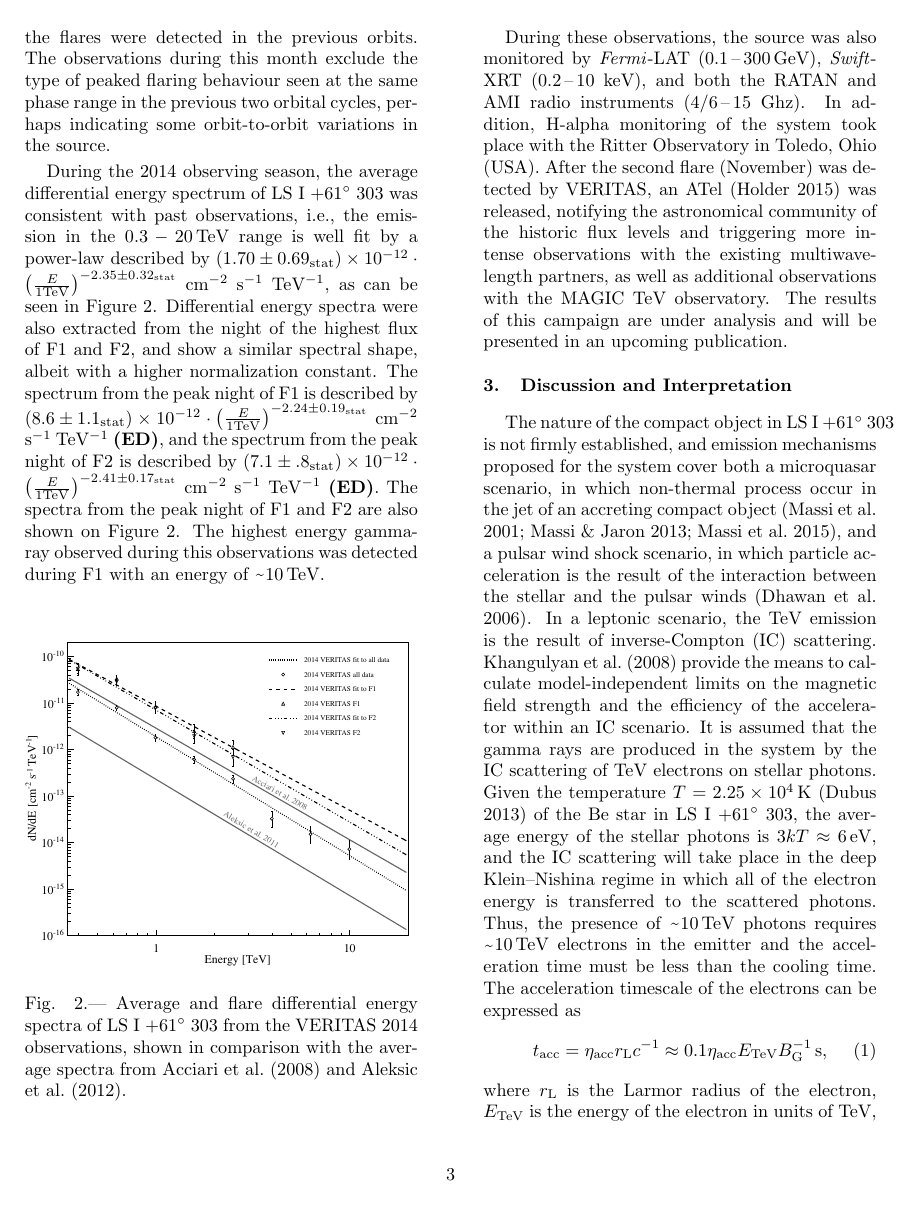
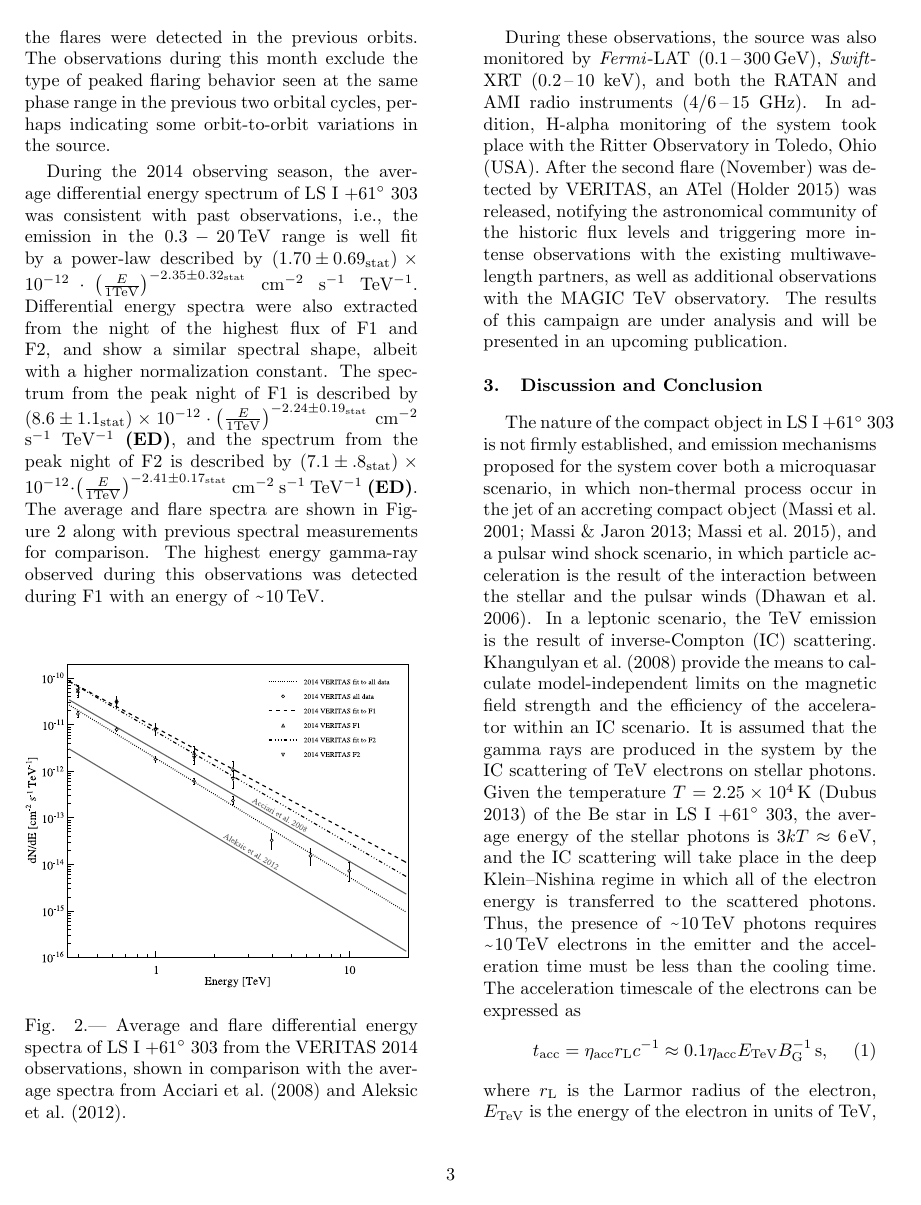
Before and after one commit to asmith44/LSI2014, a LaTeX paper (LSIPaper2014.tex): page 3 of 4. Compiled offline with pdfLaTeX.

Commit message:
fixed fig2, and ran spell check

```diff
--- a/LSIPaper2014.tex
+++ b/LSIPaper2014.tex
@@ -138,11 +138,11 @@ During the first orbit observed (in October), the source presented the largest o
 
 The rise and fall times of the flares was determined by fitting a Gaussian on top of a constant baseline to the light curve of each orbit, and also by comparing the flux on the peak night of each flare to the flux levels on different nights before and after the peak. Both F1 and F2 were found to have rise/fall times of \tapp{}$2$ days. Similar to the findings of \cite{2013ApJ...779...88A}, a hint of nightly variability at a significance level of \tapp{}$3.7\,\sigma$ was found in F1.
 
-Follow-up observations conducted by VERITAS during the next month (2014 December 10\,--\,12) covered the orbital phases of $\phi=0.59-0.67$ and detected the source at a lower flux level, reaching only $5.9 \pm 1 \times10^{-12}$\pflux{} ($>$350\gev{}) around the orbital phase at which the flares were detected in the previous orbits. The observations during this month exclude the type of peaked flaring behaviour seen at the same phase range in the previous two orbital cycles, perhaps indicating some orbit-to-orbit variations in the source.
+Follow-up observations conducted by VERITAS during the next month (2014 December 10\,--\,12) covered the orbital phases of $\phi=0.59-0.67$ and detected the source at a lower flux level, reaching only $5.9 \pm 1 \times10^{-12}$\pflux{} ($>$350\gev{}) around the orbital phase at which the flares were detected in the previous orbits. The observations during this month exclude the type of peaked flaring behavior seen at the same phase range in the previous two orbital cycles, perhaps indicating some orbit-to-orbit variations in the source.
 
 %As seen in Figure~\ref{f:fig1}, this flare is rather sharply defined: only one night before the flare began, the source was in a quescient state with a $99\%$ confidence upper limit of emission of $1.4 \times10^{-11}$\pflux{} ($>$350 GeV). \textbf{This short variability fast confirms the result of \citep{2013ApJ...779...88A}.}
 
-During the 2014 observing season, the average differential energy spectrum of \lsi{} was consistent with past observations, i.e., the emission in the $0.3-20$\tev{} range is well fit by a power-law described by $\left( 1.70 \pm 0.69_{\mathrm{stat}} \right) \times 10^{-12} \cdot \left( \frac{E}{\mathrm{1 TeV}} \right)^{-2.35 \pm 0.32_{\mathrm{stat}}}$ cm$^{-2}$ s$^{-1}$ TeV$^{-1}$, as can be seen in Figure~\ref{spec}. Differential energy spectra were also extracted from the night of the highest flux of F1 and F2, and show a similar spectral shape, albeit with a higher normalization constant. The spectrum from the peak night of F1 is described by $\left( 8.6 \pm 1.1_{\mathrm{stat}} \right) \times 10^{-12} \cdot \left( \frac{E}{\mathrm{1 TeV}} \right)^{-2.24 \pm 0.19_{\mathrm{stat}}}$ cm$^{-2}$ s$^{-1}$ TeV$^{-1}$ \textbf{(ED)}, and the spectrum from the peak night of F2 is described by $\left( 7.1 \pm .8_{\mathrm{stat}} \right) \times 10^{-12} \cdot \left( \frac{E}{\mathrm{1 TeV}} \right)^{-2.41 \pm 0.17_{\mathrm{stat}}}$ cm$^{-2}$ s$^{-1}$ TeV$^{-1}$ \textbf{(ED)}. The spectra from the peak night of F1 and F2 are also shown on Figure~\ref{spec}. The highest energy gamma-ray observed during this observations was detected during F1 with an energy of \tapp{}$10$\tev{}.
+During the 2014 observing season, the average differential energy spectrum of \lsi{} was consistent with past observations, i.e., the emission in the $0.3-20$\tev{} range is well fit by a power-law described by $\left( 1.70 \pm 0.69_{\mathrm{stat}} \right) \times 10^{-12} \cdot \left( \frac{E}{\mathrm{1 TeV}} \right)^{-2.35 \pm 0.32_{\mathrm{stat}}}$ cm$^{-2}$ s$^{-1}$ TeV$^{-1}$. Differential energy spectra were also extracted from the night of the highest flux of F1 and F2, and show a similar spectral shape, albeit with a higher normalization constant. The spectrum from the peak night of F1 is described by $\left( 8.6 \pm 1.1_{\mathrm{stat}} \right) \times 10^{-12} \cdot \left( \frac{E}{\mathrm{1 TeV}} \right)^{-2.24 \pm 0.19_{\mathrm{stat}}}$ cm$^{-2}$ s$^{-1}$ TeV$^{-1}$ \textbf{(ED)}, and the spectrum from the peak night of F2 is described by $\left( 7.1 \pm .8_{\mathrm{stat}} \right) \times 10^{-12} \cdot \left( \frac{E}{\mathrm{1 TeV}} \right)^{-2.41 \pm 0.17_{\mathrm{stat}}}$ cm$^{-2}$ s$^{-1}$ TeV$^{-1}$ \textbf{(ED)}. The average and flare spectra are shown in Figure~\ref{spec} along with previous spectral measurements for comparison. The highest energy gamma-ray observed during this observations was detected during F1 with an energy of \tapp{}$10$\tev{}.
 
 \begin{figure}[ht]
 \centering
@@ -151,9 +151,9 @@ During the 2014 observing season, the average differential energy spectrum of \l
 \label{spec}
 \end{figure}
 
-During these observations, the source was also monitored by \emph{Fermi}-LAT (0.1\,--\,300\gev{}), \emph{Swift}-XRT (0.2\,--\,10 keV), and both the RATAN and AMI radio instruments (4/6\,--\,15 Ghz). In addition, H-alpha monitoring of the system took place with the Ritter Observatory in Toledo, Ohio (USA). After the second flare (November) was detected by VERITAS, an ATel \citep{2015VTSATEL} was released, notifying the astronomical community of the historic flux levels and triggering more intense observations with the existing multiwavelength partners, as well as additional observations with the MAGIC TeV observatory. The results of this campaign are under analysis and will be presented in an upcoming publication.
+During these observations, the source was also monitored by \emph{Fermi}-LAT (0.1\,--\,300\gev{}), \emph{Swift}-XRT (0.2\,--\,10 keV), and both the RATAN and AMI radio instruments (4/6\,--\,15 GHz). In addition, H-alpha monitoring of the system took place with the Ritter Observatory in Toledo, Ohio (USA). After the second flare (November) was detected by VERITAS, an ATel \citep{2015VTSATEL} was released, notifying the astronomical community of the historic flux levels and triggering more intense observations with the existing multiwavelength partners, as well as additional observations with the MAGIC TeV observatory. The results of this campaign are under analysis and will be presented in an upcoming publication.
 
-\section{Discussion and Interpretation}
+\section{Discussion and Conclusion}
 The nature of the compact object in \lsi{} is not firmly established, and emission mechanisms proposed for the system cover both a microquasar scenario, in which non-thermal process occur in the jet of an accreting compact object \citep{Massi2001,Massi2013,2015A&A...575L...9M}, and a pulsar wind shock scenario, in which particle acceleration is the result of the interaction between the stellar and the pulsar winds \citep{Dhawan2006}. In a leptonic scenario, the TeV emission is the result of inverse-Compton (IC) scattering. \citet{2008MNRAS.383..467K} provide the means to calculate model-independent limits on the magnetic field strength and the efficiency of the accelerator within an IC scenario. It is assumed that the gamma rays are produced in the system by the IC scattering of TeV electrons on stellar photons. Given the temperature $T=2.25\times10^4$\,K \citep{2013A&ARv..21...64D} of the Be star in \lsi{}, the average energy of the stellar photons is $3kT \approx 6$\,eV, and the IC scattering will take place in the deep Klein--Nishina regime in which all of the electron energy is transferred to the scattered photons. Thus, the presence of \tapp{}$10$\tev{} photons requires \tapp{}$10$\tev{} electrons in the emitter and the acceleration time must be less than the cooling time. The acceleration timescale of the electrons can be expressed as
 \begin{equation}
 t_{\mbox{\scriptsize{acc}}} = \eta_{\mbox{\scriptsize{acc}}} r_{\mbox{\scriptsize{L}}} c^{-1} \approx 0.1 \eta_{\mbox{\scriptsize{acc}}} E_{\mbox{\scriptsize{TeV}}} B_{\mbox{\scriptsize{G}}}^{-1} \mbox{\,s},
```
Also changed, not shown: LSIPaper2014.pdf, figs/all_spectra_ED.pdf, LSIPaper2014.tex (6 more changed lines), 2 other files.
